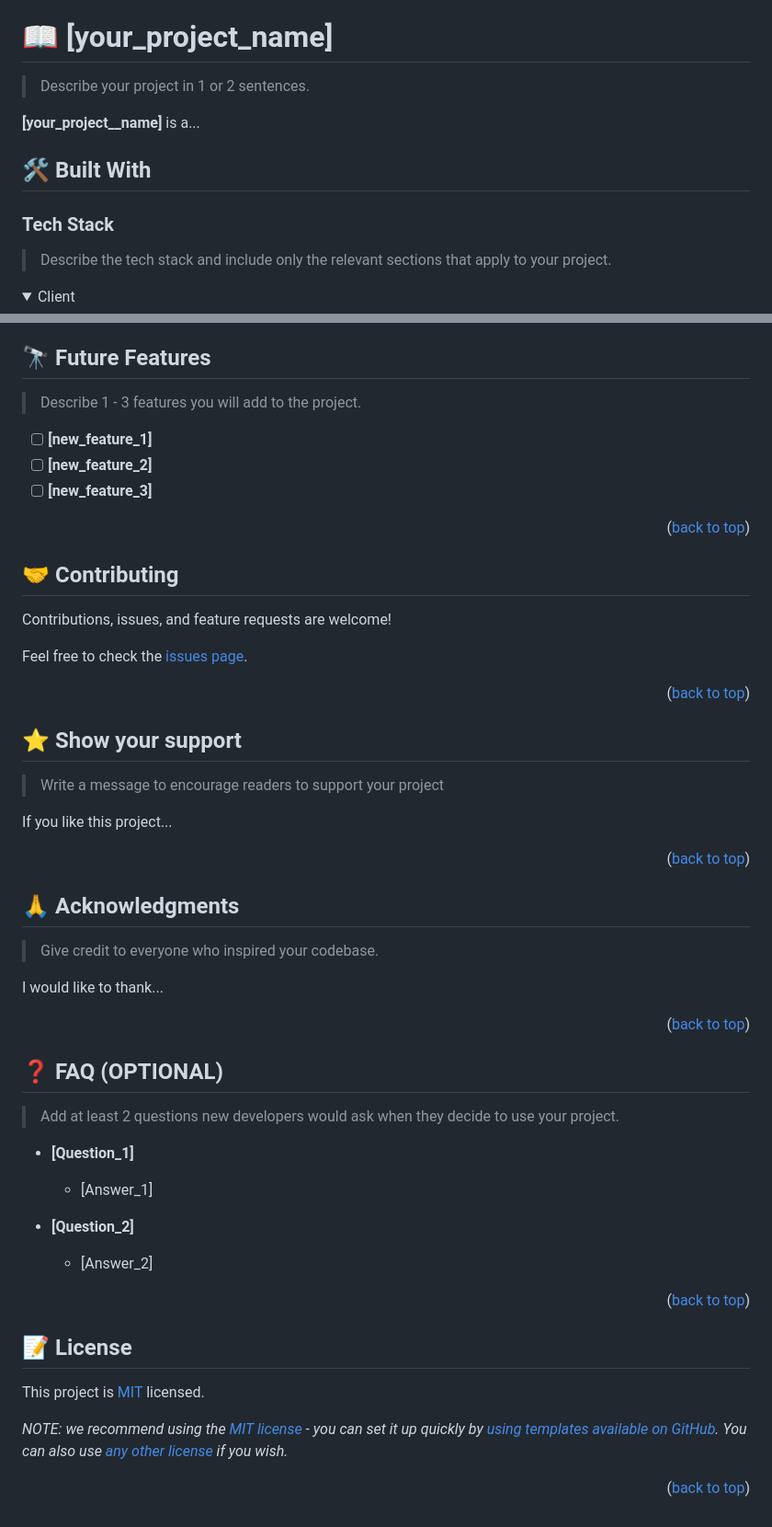
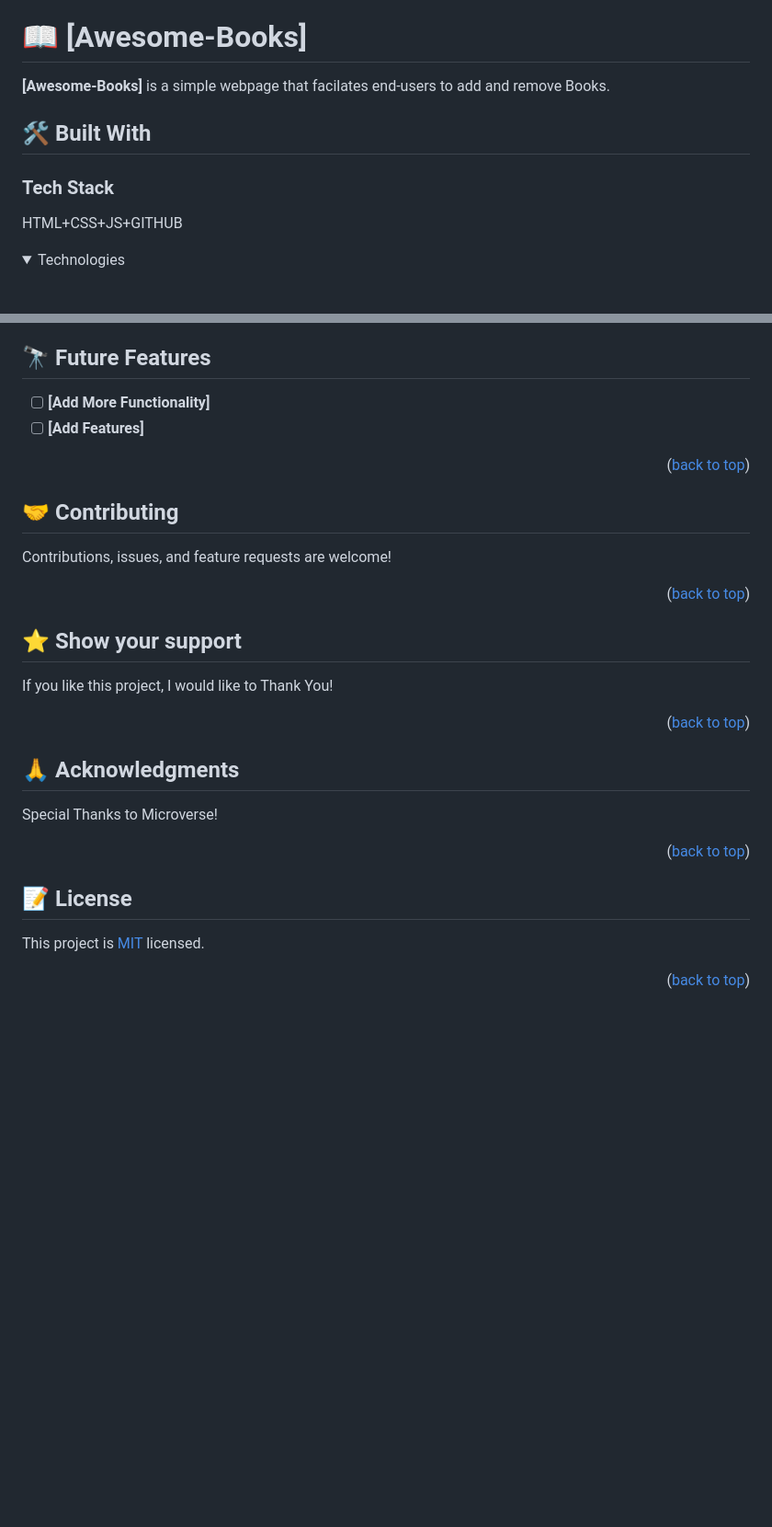
Before and after one commit to MasumaJaffery/Awesome-Books, a Markdown page: README.md, 2 parts joined by grey strips. Shown: that part at 92% size. GitHub-like rendering; folded sections open; blank space fills up the shorter version.

```diff
--- a/README.md
+++ b/README.md
@@ -60,18 +60,15 @@ After you're finished please remove all the comments and instructions!
 
 <!-- PROJECT DESCRIPTION -->
 
-# 📖 [your_project_name] <a name="about-project"></a>
+# 📖 [Awesome-Books] <a name="about-project"></a>
 
-> Describe your project in 1 or 2 sentences.
-
-**[your_project__name]** is a...
-
+**[Awesome-Books]** is a simple webpage that facilates end-users to add and remove Books.
 ## 🛠 Built With <a name="built-with"></a>
 
 ### Tech Stack <a name="tech-stack"></a>
 
-> Describe the tech stack and include only the relevant sections that apply to your project.
+HTML+CSS+JS+GITHUB
 
 <details>
-  <summary>Client</summary>
+  <summary>Technologies</summary>
   <ul>
@@ -223,11 +187,8 @@ Example:
 
 ## 🔭 Future Features <a name="future-features"></a>
 
-> Describe 1 - 3 features you will add to the project.
-
-- [ ] **[new_feature_1]**
-- [ ] **[new_feature_2]**
-- [ ] **[new_feature_3]**
+- [ ] **[Add More Functionality]**
+- [ ] **[Add Features]**
 
 <p align="right">(<a href="#readme-top">back to top</a>)</p>
 
@@ -237,7 +198,7 @@ Example:
 
 Contributions, issues, and feature requests are welcome!
 
-Feel free to check the [issues page](../../issues/).
+
 
 <p align="right">(<a href="#readme-top">back to top</a>)</p>
 
@@ -245,9 +206,7 @@ Feel free to check the [issues page](../../issues/).
 
 ## ⭐️ Show your support <a name="support"></a>
 
-> Write a message to encourage readers to support your project
-
-If you like this project...
+If you like this project, I would like to Thank You!
 
 <p align="right">(<a href="#readme-top">back to top</a>)</p>
 
@@ -255,25 +214,7 @@ If you like this project...
 
 ## 🙏 Acknowledgments <a name="acknowledgements"></a>
 
-> Give credit to everyone who inspired your codebase.
-
-I would like to thank...
-
-<p align="right">(<a href="#readme-top">back to top</a>)</p>
-
-<!-- FAQ (optional) -->
-
-## ❓ FAQ (OPTIONAL) <a name="faq"></a>
-
-> Add at least 2 questions new developers would ask when they decide to use your project.
-
-- **[Question_1]**
-
-  - [Answer_1]
-
-- **[Question_2]**
-
-  - [Answer_2]
+Special Thanks to Microverse!
 
 <p align="right">(<a href="#readme-top">back to top</a>)</p>
 
@@ -281,8 +222,6 @@ I would like to thank...
 
 ## 📝 License <a name="license"></a>
 
-This project is [MIT](./LICENSE) licensed.
-
-_NOTE: we recommend using the [MIT license](https://choosealicense.com/licenses/mit/) - you can set it up quickly by [using templates available on GitHub](https://docs.github.com/en/communities/setting-up-your-project-for-healthy-contributions/adding-a-license-to-a-repository). You can also use [any other license](https://choosealicense.com/licenses/) if you wish._
+This project is [MIT](./MIT.md) licensed.
 
 <p align="right">(<a href="#readme-top">back to top</a>)</p>
```
Also changed, not shown: other parts of README.md (+39 -72 lines).
